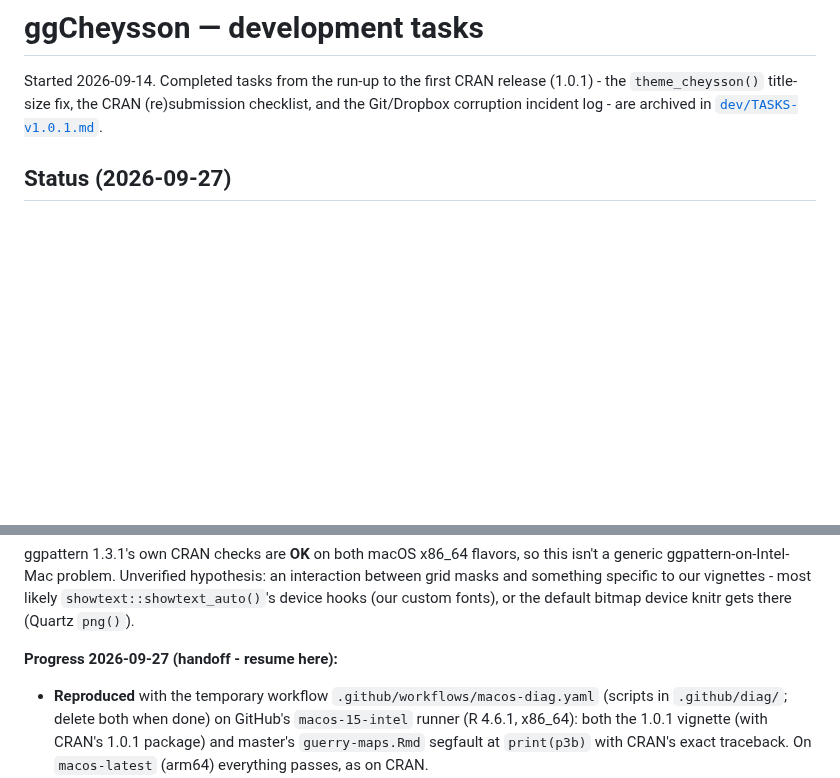
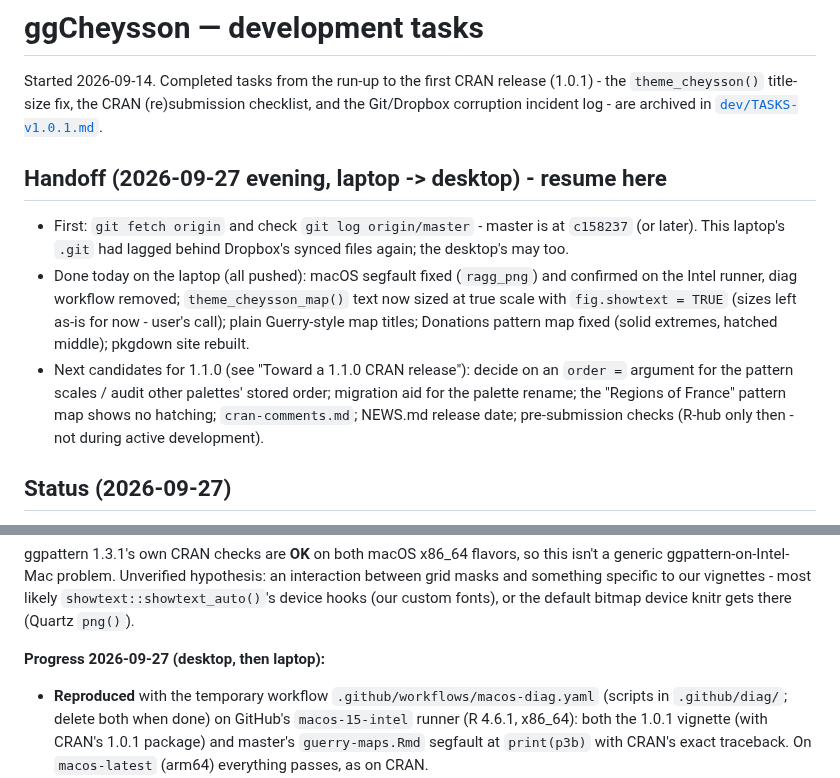
Before and after one commit to friendly/ggCheysson, a Markdown page: dev/TASKS.md, 2 parts joined by grey strips. Drawn GitHub-style; blank space fills up the shorter version.

Commit message:
Update dev/TASKS.md handoff for desktop
Co-Authored-By: Claude Opus 5.5 <noreply@anthropic.com>

```diff
--- a/dev/TASKS.md
+++ b/dev/TASKS.md
@@ -3,6 +3,19 @@
 Started 2026-09-14. Completed tasks from the run-up to the first CRAN release (1.0.1) - the
 `theme_cheysson()` title-size fix, the CRAN (re)submission checklist, and the Git/Dropbox
 corruption incident log - are archived in [`dev/TASKS-v1.0.1.md`](TASKS-v1.0.1.md).
+
+## Handoff (2026-09-27 evening, laptop -> desktop) - resume here
+
+- First: `git fetch origin` and check `git log origin/master` - master is at `c158237` (or later).
+  This laptop's `.git` had lagged behind Dropbox's synced files again; the desktop's may too.
+- Done today on the laptop (all pushed): macOS segfault fixed (`ragg_png`) and confirmed on the
+  Intel runner, diag workflow removed; `theme_cheysson_map()` text now sized at true scale with
+  `fig.showtext = TRUE` (sizes left as-is for now - user's call); plain Guerry-style map titles;
+  Donations pattern map fixed (solid extremes, hatched middle); pkgdown site rebuilt.
+- Next candidates for 1.1.0 (see "Toward a 1.1.0 CRAN release"): decide on an `order =`
+  argument for the pattern scales / audit other palettes' stored order; migration aid for the
+  palette rename; the "Regions of France" pattern map shows no hatching; `cran-comments.md`;
+  NEWS.md release date; pre-submission checks (R-hub only then - not during active development).
 
 ## Status (2026-09-27)
 
@@ -37,7 +50,7 @@ generic ggpattern-on-Intel-Mac problem. Unverified hypothesis: an interaction be
 and something specific to our vignettes - most likely `showtext::showtext_auto()`'s device hooks
 (our custom fonts), or the default bitmap device knitr gets there (Quartz `png()`).
 
-**Progress 2026-09-27 (handoff - resume here):**
+**Progress 2026-09-27 (desktop, then laptop):**
 - **Reproduced** with the temporary workflow `.github/workflows/macos-diag.yaml` (scripts in
   `.github/diag/`; delete both when done) on GitHub's `macos-15-intel` runner (R 4.6.1, x86_64):
   both the 1.0.1 vignette (with CRAN's 1.0.1 package) and master's `guerry-maps.Rmd` segfault at
```
